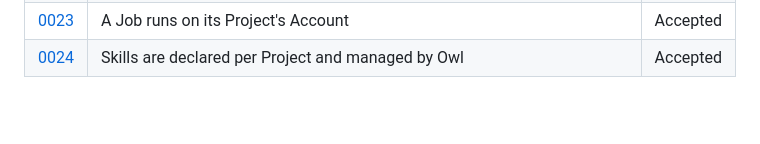
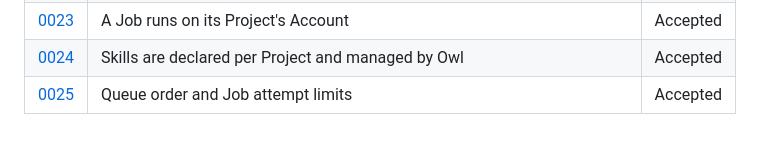
Before and after one commit to vojtechmares/coding-owl, a Markdown page: docs/adr/README.md, the part around the change. Drawn GitHub-style; blank space fills up the shorter version.

```diff
--- a/docs/adr/README.md
+++ b/docs/adr/README.md
@@ -54,3 +54,4 @@ What else was on the table and why it lost.
 | [0022](0022-desktop-chat.md) | Desktop chat is a daemon service with consent-gated, shell-free commands | Accepted |
 | [0023](0023-job-account-binding.md) | A Job runs on its Project's Account | Accepted |
 | [0024](0024-skills-declared-per-project.md) | Skills are declared per Project and managed by Owl | Accepted |
+| [0025](0025-queue-order-and-job-ttl.md) | Queue order and Job attempt limits | Accepted |
```
Also changed, not shown: docs/adr/0025-queue-order-and-job-ttl.md (added, +72 -0 lines).
